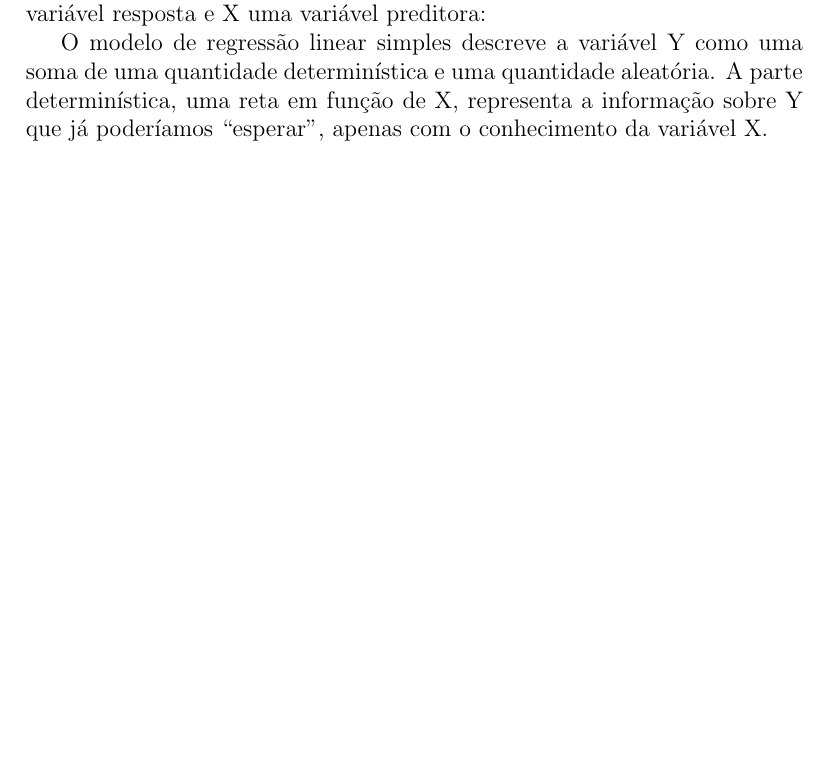
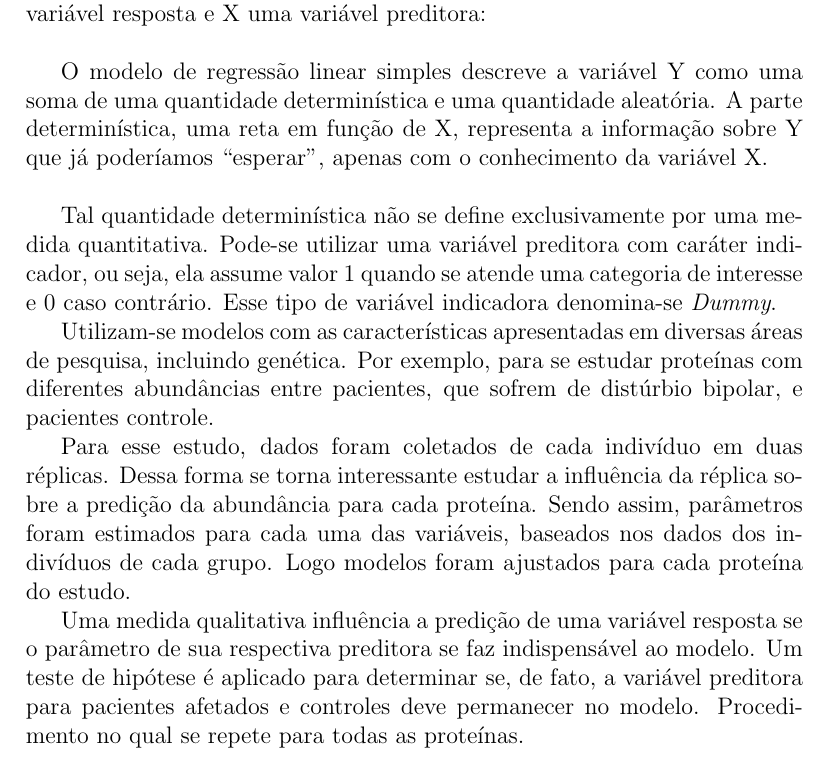
Before and after one commit to yasminebrasco/ic, a LaTeX document (metodologia.tex): part of the page, cut so that both start at the same text, the shorter picture padded with empty space. Compiled offline with pdfLaTeX.

Commit message:
Atualização diário de bordo e relatório

```diff
--- a/metodologia.tex
+++ b/metodologia.tex
@@ -4,19 +4,23 @@
 
 
 	\begin{document}
-
 	\title{Metodologia}
 	\author{Yasmine Brasco}
 	\date{25/09/2016}
 
-Segundo Charnet, Freire, Charnet e Bonvino (1999, p. 11), dado Y uma variável resposta e X uma variável preditora:
-
+Segundo Charnet, Freire, Charnet e Bonvino (1999, p. 11), dado Y uma variável resposta e X uma variável preditora:\\
 %falta fazer o recuo
 
-O modelo de regressão linear simples descreve a variável Y como uma soma de uma quantidade determinística e uma quantidade aleatória. A parte determinística, uma reta em função de X, representa a informação sobre Y que já poderíamos ``esperar'', apenas com o conhecimento da variável X.
+O modelo de regressão linear simples descreve a variável Y como uma soma de uma quantidade determinística e uma quantidade aleatória. A parte determinística, uma reta em função de X, representa a informação sobre Y que já poderíamos ``esperar'', apenas com o conhecimento da variável X.\\
 
 %termino do recuo
 
+Tal quantidade determinística não se define exclusivamente por uma medida quantitativa. Pode-se utilizar uma variável preditora com caráter indicador, ou seja, ela assume valor 1 quando se atende uma categoria de interesse e 0 caso contrário. Esse tipo de variável indicadora denomina-se \textit{Dummy}.
 
+Utilizam-se modelos com as características apresentadas em diversas áreas de pesquisa, incluindo genética. Por exemplo, para se estudar proteínas com diferentes abundâncias entre pacientes, que sofrem de distúrbio bipolar, e pacientes controle.
+
+Para esse estudo, dados foram coletados de cada indivíduo em duas réplicas. Dessa forma se torna interessante estudar a influência da réplica sobre a predição da abundância para cada proteína. Sendo assim, parâmetros foram estimados para cada uma das variáveis, baseados nos dados dos indivíduos de cada grupo. Logo modelos foram ajustados para cada proteína do estudo.
+
+Uma medida qualitativa influência a predição de uma variável resposta se o parâmetro de sua respectiva preditora se faz indispensável ao modelo. Um teste de hipótese é aplicado para determinar se, de fato, a variável preditora para pacientes afetados e controles deve permanecer no modelo. Procedimento no qual se repete para todas as proteínas.
 
 \end{document}
```
Also changed, not shown: metodologia.pdf (added), 4 other files.
